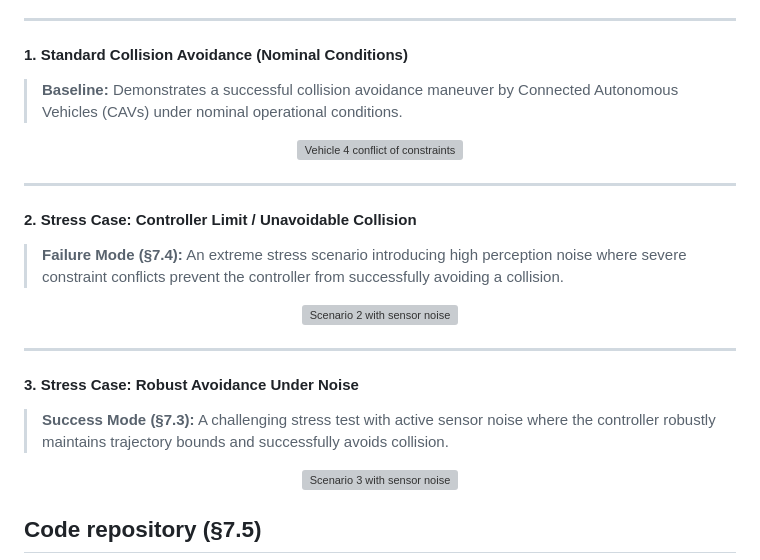
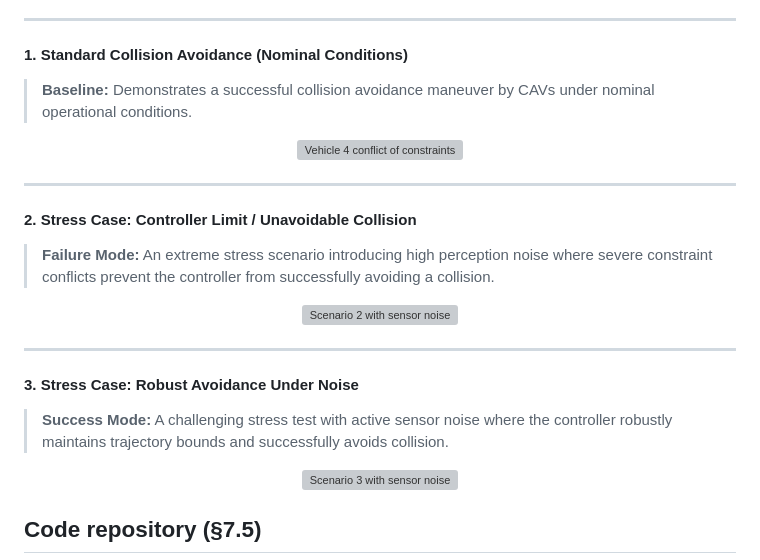
Before and after one commit to ftzortzo/cav-intersection-pedestrian-safety, a Markdown page: README.md, the part around the change. Drawn GitHub-style; grey boxes are pictures that could not be loaded.

Commit message:
Refine descriptions in README for clarity
Updated formatting for clarity in baseline and failure mode descriptions.

```diff
--- a/README.md
+++ b/README.md
@@ -265,7 +265,7 @@ Below, we present three videos demonstrating our controller's performance within
 ---
 
 #### 1. Standard Collision Avoidance (Nominal Conditions)
-> **Baseline:** Demonstrates a successful collision avoidance maneuver by Connected Autonomous Vehicles (CAVs) under nominal operational conditions.
+> **Baseline:** Demonstrates a successful collision avoidance maneuver by CAVs under nominal operational conditions.
 
 <p align="center">
   <a href="https://www.youtube.com/watch?v=l8eIKK05ToE">
@@ -276,7 +276,7 @@ Below, we present three videos demonstrating our controller's performance within
 ---
 
 #### 2. Stress Case: Controller Limit / Unavoidable Collision
-> **Failure Mode (§7.4):** An extreme stress scenario introducing high perception noise where severe constraint conflicts prevent the controller from successfully avoiding a collision.
+> **Failure Mode:** An extreme stress scenario introducing high perception noise where severe constraint conflicts prevent the controller from successfully avoiding a collision.
 
 <p align="center">
   <a href="https://www.youtube.com/watch?v=1Oq9MSfiaxs">
@@ -287,7 +287,7 @@ Below, we present three videos demonstrating our controller's performance within
 ---
 
 #### 3. Stress Case: Robust Avoidance Under Noise
-> **Success Mode (§7.3):** A challenging stress test with active sensor noise where the controller robustly maintains trajectory bounds and successfully avoids collision.
+> **Success Mode:** A challenging stress test with active sensor noise where the controller robustly maintains trajectory bounds and successfully avoids collision.
 
 <p align="center">
   <a href="https://www.youtube.com/watch?v=n5lvJsb3Wmw">
```
